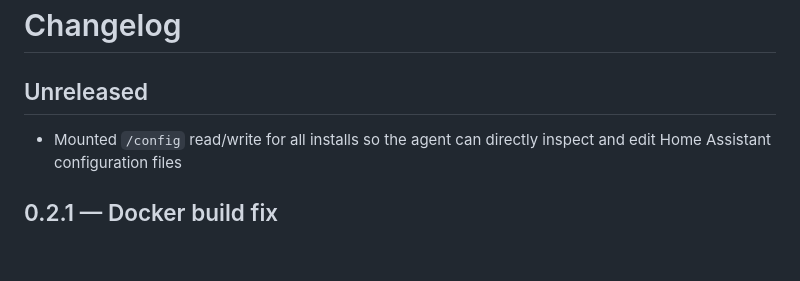
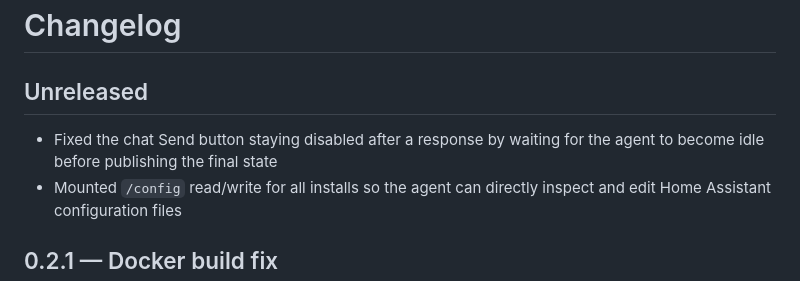
Before and after one commit to elboletaire/ha-pi, a Markdown page: CHANGELOG.md, the part around the change. Drawn GitHub-style; blank space fills up the shorter version.

Commit message:
docs: add chat fix to changelog

```diff
--- a/CHANGELOG.md
+++ b/CHANGELOG.md
@@ -2,6 +2,7 @@
 
 ## Unreleased
 
+- Fixed the chat Send button staying disabled after a response by waiting for the agent to become idle before publishing the final state
 - Mounted `/config` read/write for all installs so the agent can directly inspect and edit Home Assistant configuration files
 
 ## 0.2.1 — Docker build fix
```
